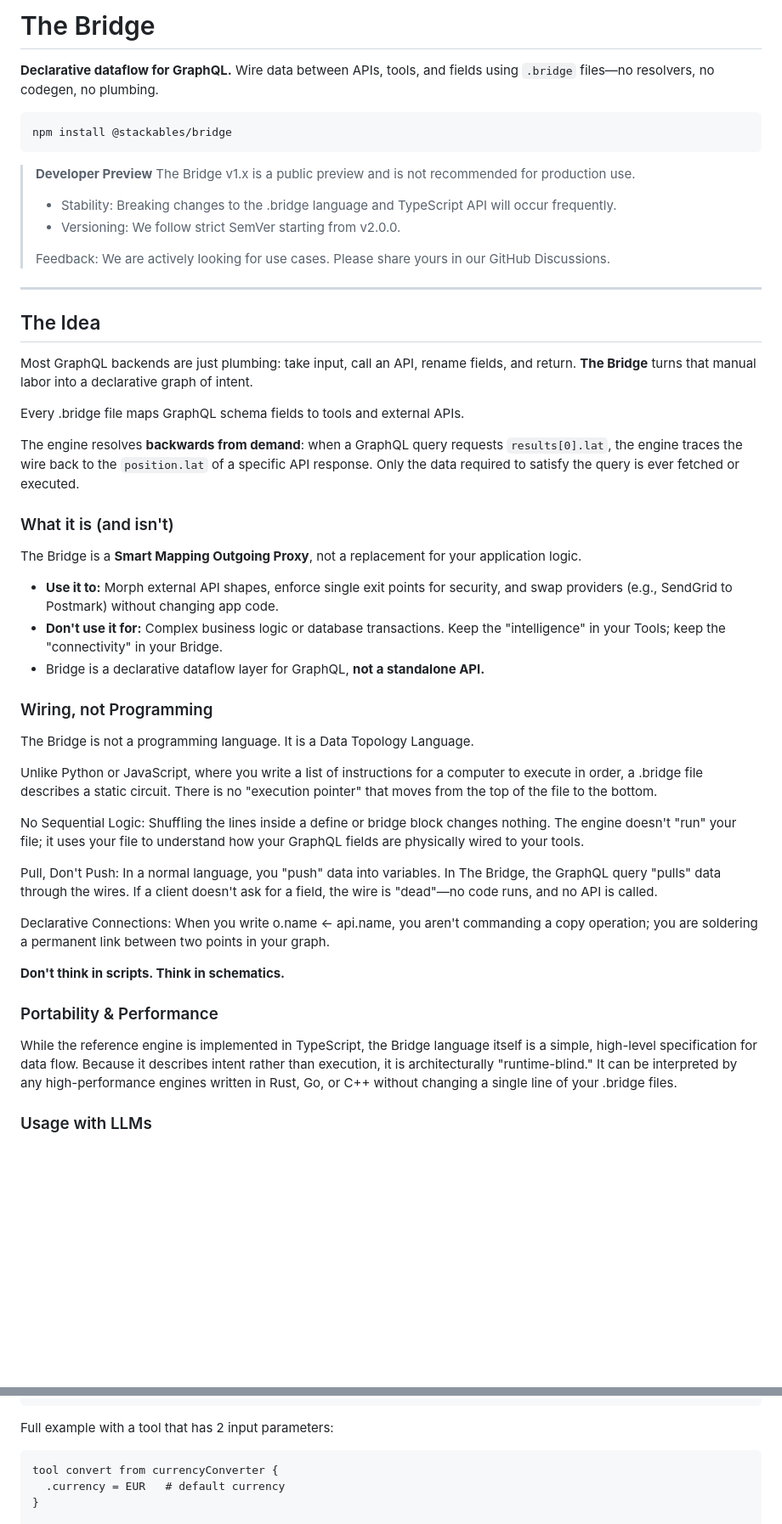
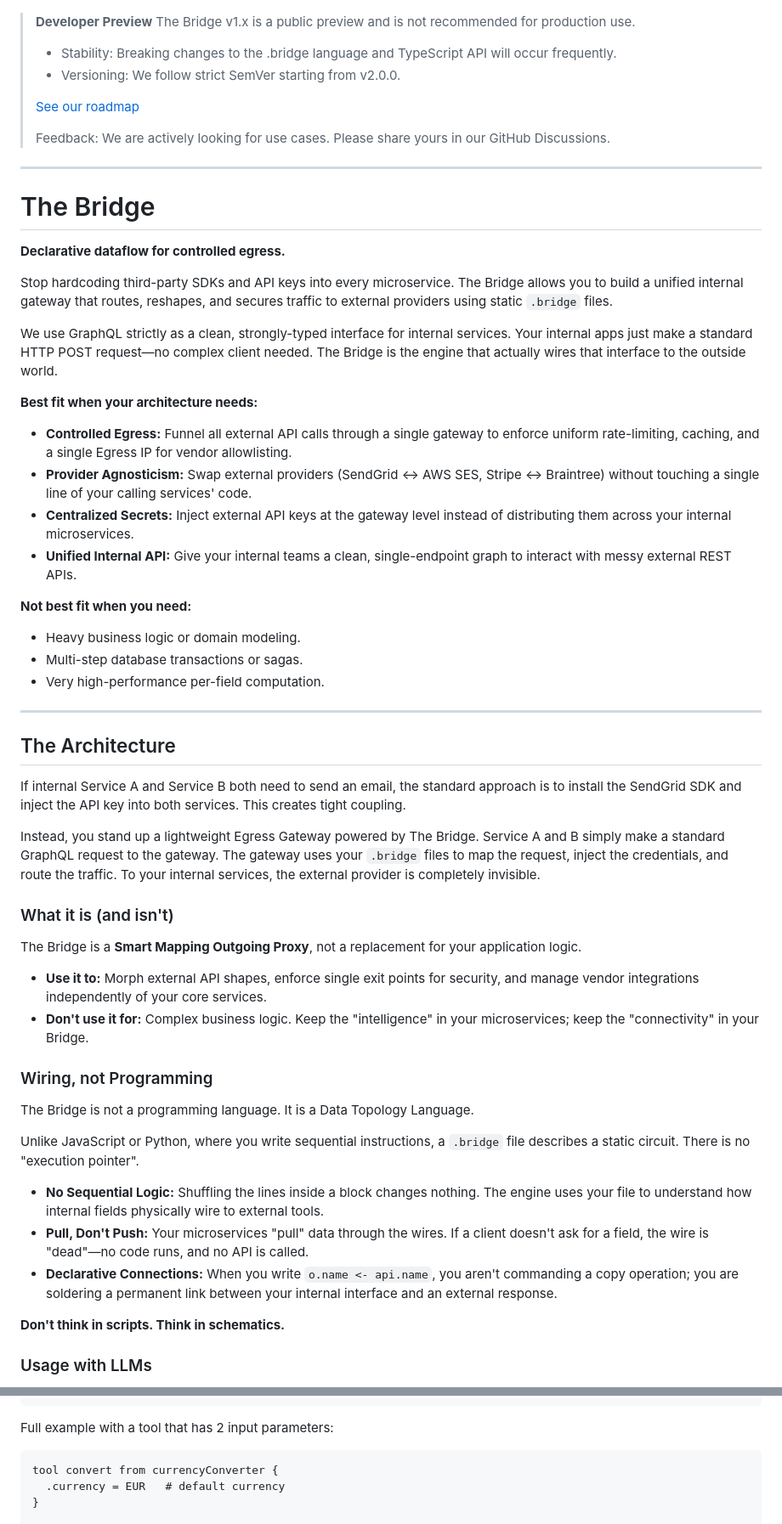
Before and after one commit to stackables/bridge, a Markdown page: README.md, 2 parts joined by grey strips. Shown at 85% size. Drawn GitHub-style; blank space fills up the shorter version.

````diff
--- a/README.md
+++ b/README.md
@@ -4,56 +3,66 @@
 
-# The Bridge
-
-**Declarative dataflow for GraphQL.**
-Wire data between APIs, tools, and fields using `.bridge` files—no resolvers, no codegen, no plumbing.
-
-```bash
-npm install @stackables/bridge
-```
 
 > **Developer Preview**
 > The Bridge v1.x is a public preview and is not recommended for production use.
->
 > * Stability: Breaking changes to the .bridge language and TypeScript API will occur frequently.
 > * Versioning: We follow strict SemVer starting from v2.0.0.
+>
+> [See our roadmap](./docs/roadmap.md)
 >
 > Feedback: We are actively looking for use cases. Please share yours in our GitHub Discussions.
 
 ---
 
-## The Idea
+# The Bridge
 
-Most GraphQL backends are just plumbing: take input, call an API, rename fields, and return. **The Bridge** turns that manual labor into a declarative graph of intent.
 
-Every .bridge file maps GraphQL schema fields to tools and external APIs.
+**Declarative dataflow for controlled egress.**
 
-The engine resolves **backwards from demand**: when a GraphQL query requests `results[0].lat`, the engine traces the wire back to the `position.lat` of a specific API response. Only the data required to satisfy the query is ever fetched or executed.
+Stop hardcoding third-party SDKs and API keys into every microservice. The Bridge allows you to build a unified internal gateway that routes, reshapes, and secures traffic to external providers using static `.bridge` files.
+
+We use GraphQL strictly as a clean, strongly-typed interface for internal services. Your internal apps just make a standard HTTP POST request—no complex client needed. The Bridge is the engine that actually wires that interface to the outside world.
+
+**Best fit when your architecture needs:**
+
+* **Controlled Egress:** Funnel all external API calls through a single gateway to enforce uniform rate-limiting, caching, and a single Egress IP for vendor allowlisting.
+* **Provider Agnosticism:** Swap external providers (SendGrid ↔ AWS SES, Stripe ↔ Braintree) without touching a single line of your calling services' code.
+* **Centralized Secrets:** Inject external API keys at the gateway level instead of distributing them across your internal microservices.
+* **Unified Internal API:** Give your internal teams a clean, single-endpoint graph to interact with messy external REST APIs.
+
+**Not best fit when you need:**
+
+* Heavy business logic or domain modeling.
+* Multi-step database transactions or sagas.
+* Very high-performance per-field computation.
+
+
+
+---
+
+## The Architecture
+
+If internal Service A and Service B both need to send an email, the standard approach is to install the SendGrid SDK and inject the API key into both services. This creates tight coupling.
+
+Instead, you stand up a lightweight Egress Gateway powered by The Bridge. Service A and B simply make a standard GraphQL request to the gateway. The gateway uses your `.bridge` files to map the request, inject the credentials, and route the traffic. To your internal services, the external provider is completely invisible.
 
 ### What it is (and isn't)
 
 The Bridge is a **Smart Mapping Outgoing Proxy**, not a replacement for your application logic.
 
-* **Use it to:** Morph external API shapes, enforce single exit points for security, and swap providers (e.g., SendGrid to Postmark) without changing app code.
-* **Don't use it for:** Complex business logic or database transactions. Keep the "intelligence" in your Tools; keep the "connectivity" in your Bridge.
-* Bridge is a declarative dataflow layer for GraphQL, **not a standalone API.**
+* **Use it to:** Morph external API shapes, enforce single exit points for security, and manage vendor integrations independently of your core services.
+* **Don't use it for:** Complex business logic. Keep the "intelligence" in your microservices; keep the "connectivity" in your Bridge.
 
 ### Wiring, not Programming
 
 The Bridge is not a programming language. It is a Data Topology Language.
 
-Unlike Python or JavaScript, where you write a list of instructions for a computer to execute in order, a .bridge file describes a static circuit. There is no "execution pointer" that moves from the top of the file to the bottom.
+Unlike JavaScript or Python, where you write sequential instructions, a `.bridge` file describes a static circuit. There is no "execution pointer".
 
-No Sequential Logic: Shuffling the lines inside a define or bridge block changes nothing. The engine doesn't "run" your file; it uses your file to understand how your GraphQL fields are physically wired to your tools.
-
-Pull, Don't Push: In a normal language, you "push" data into variables. In The Bridge, the GraphQL query "pulls" data through the wires. If a client doesn't ask for a field, the wire is "dead"—no code runs, and no API is called.
-
-Declarative Connections: When you write o.name <- api.name, you aren't commanding a copy operation; you are soldering a permanent link between two points in your graph.
+* **No Sequential Logic:** Shuffling the lines inside a block changes nothing. The engine uses your file to understand how internal fields physically wire to external tools.
+* **Pull, Don't Push:** Your microservices "pull" data through the wires. If a client doesn't ask for a field, the wire is "dead"—no code runs, and no API is called.
+* **Declarative Connections:** When you write `o.name <- api.name`, you aren't commanding a copy operation; you are soldering a permanent link between your internal interface and an external response.
 
 **Don't think in scripts. Think in schematics.**
-
-### Portability & Performance
-
-While the reference engine is implemented in TypeScript, the Bridge language itself is a simple, high-level specification for data flow. Because it describes intent rather than execution, it is architecturally "runtime-blind." It can be interpreted by any high-performance engines written in Rust, Go, or C++ without changing a single line of your .bridge files.
 
 ### Usage with LLMs
 
@@ -389,7 +422,7 @@ o.result <- transform:normalize:i.rawData
 
 Full example with a tool that has 2 input parameters:
 
-```hcl
+```bridge
 tool convert from currencyConverter {
   .currency = EUR   # default currency
 }
````
Also changed, not shown: other parts of README.md (+84 -93 lines).
